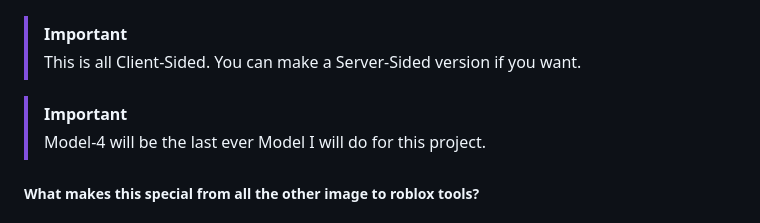
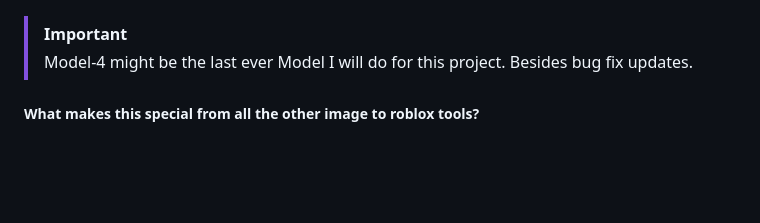
Before and after one commit to coltenthefirst/image-to-roblox, a Markdown page: README.md, the part around the change. Drawn GitHub-style; blank space fills up the shorter version.

```diff
--- a/README.md
+++ b/README.md
@@ -65,10 +65,7 @@ limitations under the License.
 > This project is AGAINST the Terms of Services of Roblox! Usage is on YOUR risk. This doesn't have a filter so nsfw material can be generated.
 
 > [!IMPORTANT]
-> This is all Client-Sided. You can make a Server-Sided version if you want.
-
-> [!IMPORTANT]
-> Model-4 will be the last ever Model I will do for this project.
+> Model-4 might be the last ever Model I will do for this project. Besides bug fix updates.
 
 ##### What makes this special from all the other image to roblox tools?
 ##### With this you don't have to run anything on your computer! All you need to do is join the Roblox game or download the place file and insert a image url or a gif url. Just wait and you will see your gif or your image! This doesn't have a filter so nsfw material can be generated.
```
